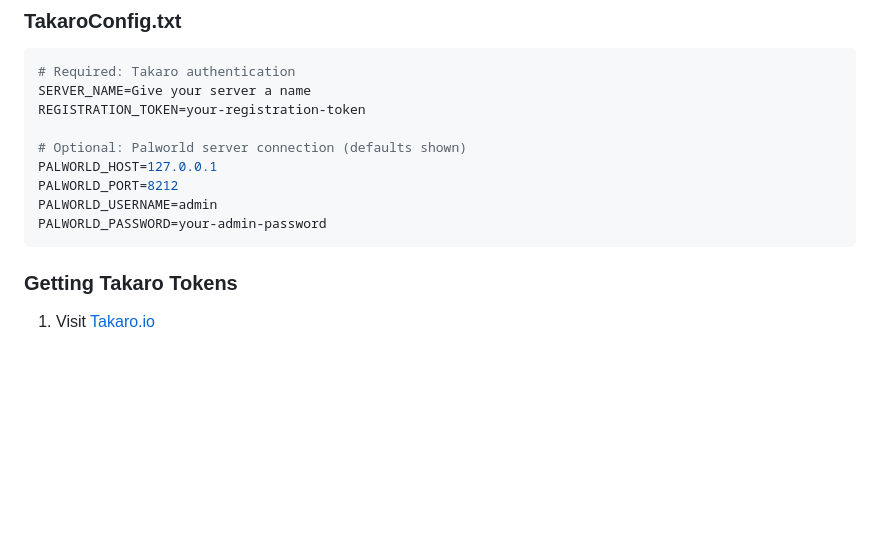
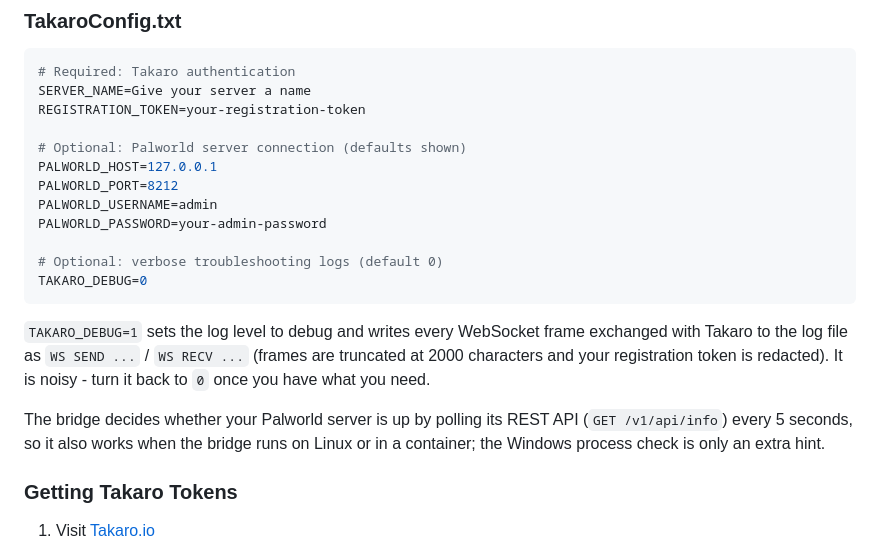
Before and after one commit to mad-001/Palworld-Bridge, a Markdown page: README.md, the part around the change. GitHub-like rendering; blank space fills up the shorter version.

Commit message:
docs: document TAKARO_DEBUG and the REST-based server status check
Co-Authored-By: Claude Opus 5 (1M context) <noreply@anthropic.com>

````diff
--- a/README.md
+++ b/README.md
@@ -215,7 +215,19 @@ PALWORLD_HOST=127.0.0.1
 PALWORLD_PORT=8212
 PALWORLD_USERNAME=admin
 PALWORLD_PASSWORD=your-admin-password
+
+# Optional: verbose troubleshooting logs (default 0)
+TAKARO_DEBUG=0
 ```
+
+`TAKARO_DEBUG=1` sets the log level to debug and writes every WebSocket frame
+exchanged with Takaro to the log file as `WS SEND ...` / `WS RECV ...` (frames
+are truncated at 2000 characters and your registration token is redacted). It
+is noisy - turn it back to `0` once you have what you need.
+
+The bridge decides whether your Palworld server is up by polling its REST API
+(`GET /v1/api/info`) every 5 seconds, so it also works when the bridge runs on
+Linux or in a container; the Windows process check is only an extra hint.
 
 ### Getting Takaro Tokens
 
````
